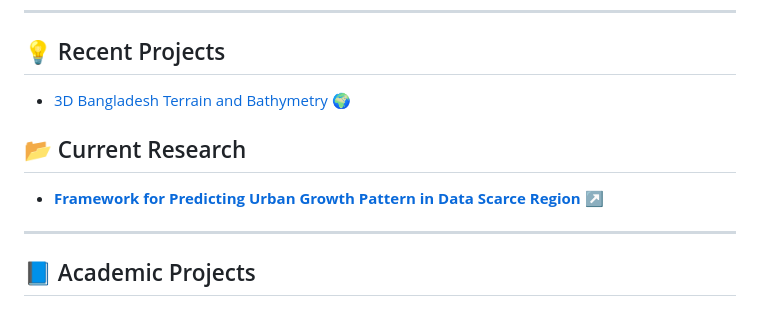
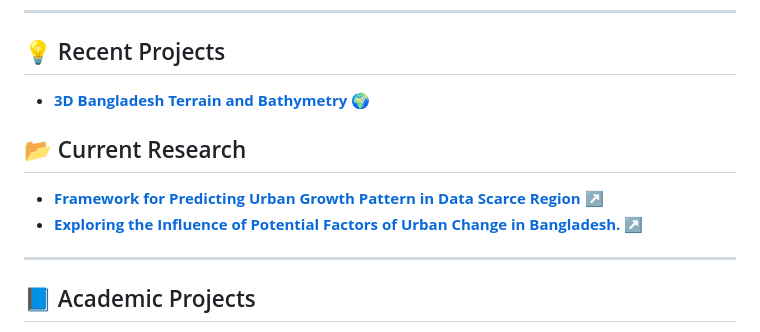
Before and after one commit to khalidbinshofiq/khalidbinshofiq, a Markdown page: README.md, the part around the change. Drawn GitHub-style.

```diff
--- a/README.md
+++ b/README.md
@@ -17,12 +17,13 @@ Urban & Regional Planner (BUET)
 ---
 
 ## 💡 Recent Projects
-- [3D Bangladesh Terrain and Bathymetry 🌍](https://khalidbinshofiq.github.io/khalidbinshofiq/)
+- [**3D Bangladesh Terrain and Bathymetry 🌍**](https://khalidbinshofiq.github.io/khalidbinshofiq/)
 
 
 
 ## 📂 Current Research
 - [**Framework for Predicting Urban Growth Pattern in Data Scarce Region**](research/LULC_Prediction.md) ↗
+- [**Exploring the Influence of Potential Factors of Urban Change in Bangladesh.**](research/Regional.md) ↗
 
 ---
 
```
